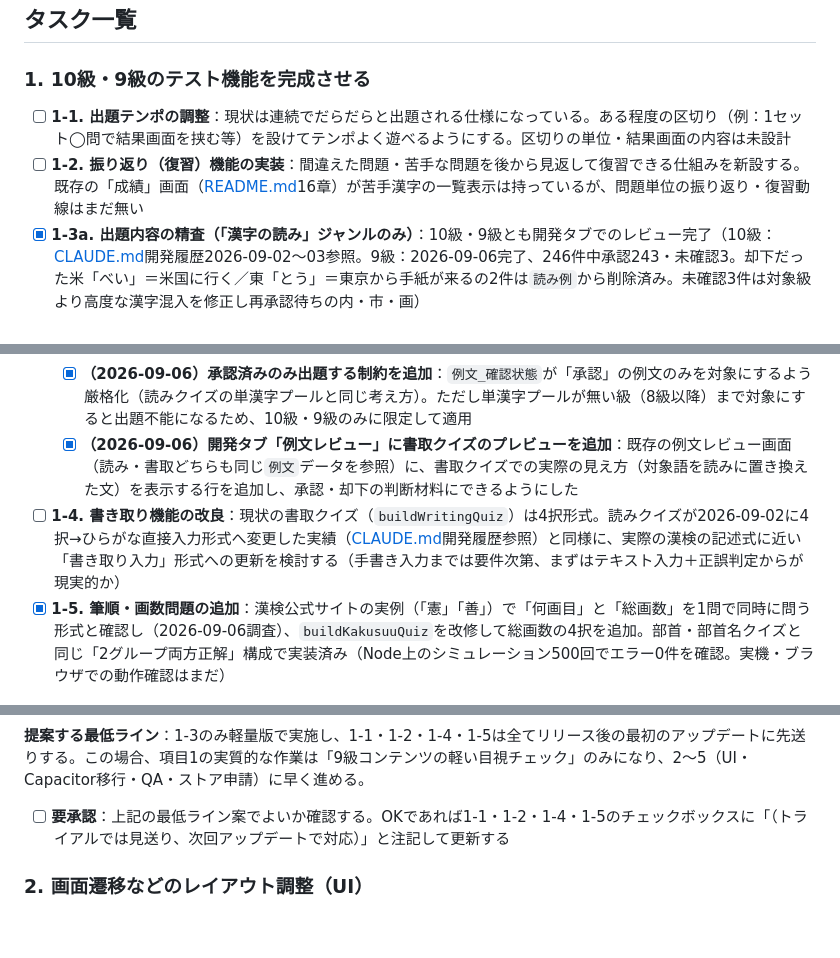
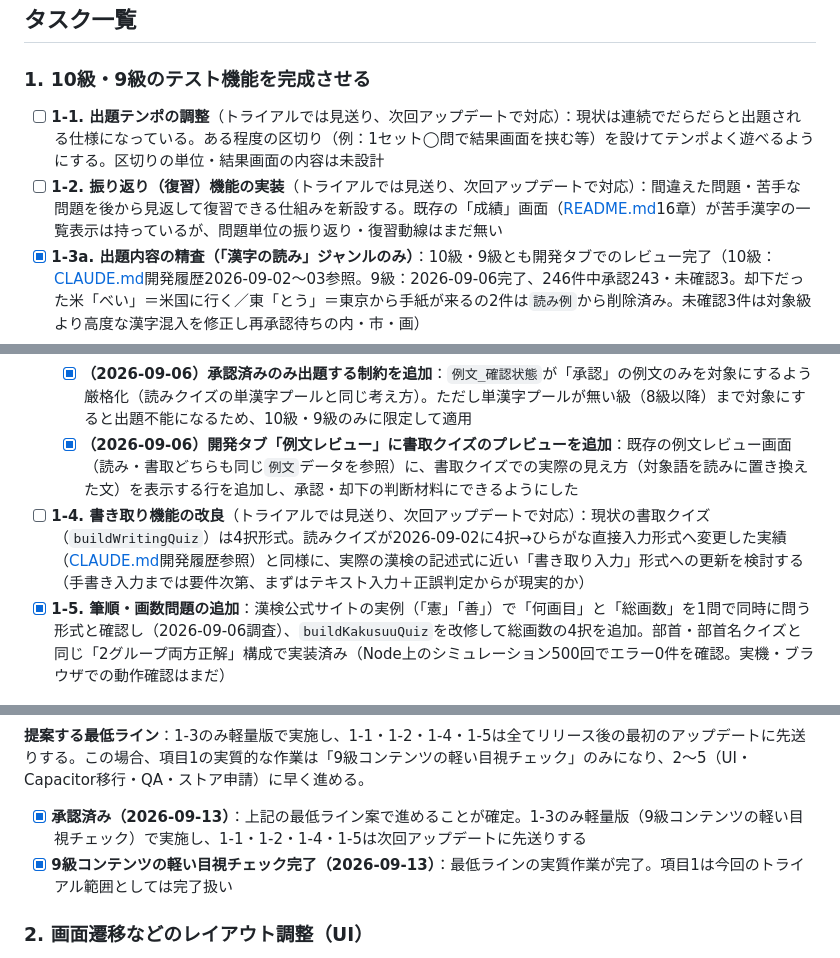
Before and after one commit to palmelo2nd/app, a Markdown page: kanzi/05_リリース_ストア申請/初回トライアルリリース_タスクリスト.md, 3 parts joined by grey strips. Drawn GitHub-style; blank space fills up the shorter version.

```diff
--- a/kanzi/05_リリース_ストア申請/初回トライアルリリース_タスクリスト.md
+++ b/kanzi/05_リリース_ストア申請/初回トライアルリリース_タスクリスト.md
@@ -10,14 +10,14 @@
 
 ### 1. 10級・9級のテスト機能を完成させる
 
-- [ ] **1-1. 出題テンポの調整**：現状は連続でだらだらと出題される仕様になっている。ある程度の区切り（例：1セット◯問で結果画面を挟む等）を設けてテンポよく遊べるようにする。区切りの単位・結果画面の内容は未設計
-- [ ] **1-2. 振り返り（復習）機能の実装**：間違えた問題・苦手な問題を後から見返して復習できる仕組みを新設する。既存の「成績」画面（[README.md](../README.md)16章）が苦手漢字の一覧表示は持っているが、問題単位の振り返り・復習動線はまだ無い
+- [ ] **1-1. 出題テンポの調整**（トライアルでは見送り、次回アップデートで対応）：現状は連続でだらだらと出題される仕様になっている。ある程度の区切り（例：1セット◯問で結果画面を挟む等）を設けてテンポよく遊べるようにする。区切りの単位・結果画面の内容は未設計
+- [ ] **1-2. 振り返り（復習）機能の実装**（トライアルでは見送り、次回アップデートで対応）：間違えた問題・苦手な問題を後から見返して復習できる仕組みを新設する。既存の「成績」画面（[README.md](../README.md)16章）が苦手漢字の一覧表示は持っているが、問題単位の振り返り・復習動線はまだ無い
 - [x] **1-3a. 出題内容の精査（「漢字の読み」ジャンルのみ）**：10級・9級とも開発タブでのレビュー完了（10級：[CLAUDE.md](../CLAUDE.md)開発履歴2026-09-02〜03参照。9級：2026-09-06完了、246件中承認243・未確認3。却下だった米「べい」＝米国に行く／東「とう」＝東京から手紙が来るの2件は`読み例`から削除済み。未確認3件は対象級より高度な漢字混入を修正し再承認待ちの内・市・画）
 - [x] **1-3b. 出題内容の精査（「漢字の書取」）**：2026-09-07、**現在承認済みの範囲のみで実装する方針に決定**（未確認分の追加レビューは今回のトライアルでは行わない）。**「筆順・画数」も2026-09-06、個別レビュー不要と決定**（データソースの信頼性を理由に承認フィルタを設けない方針）。詳細は[../ToDo_リリース検証.md](../ToDo_リリース検証.md)B参照
   - [x] **（2026-09-06）書取クイズの母集団の切り分けラインを修正**：`buildWritingQuiz`が読みクイズの逆でありながら「使用漢字を1つでも含む」という緩い条件のままだったため、対象級ちょうどの字ともう一方が上位級、という組み合わせの熟語が出題されていた。読みクイズと同じ「単漢字プール（`読み例`）＋熟語プール（使用漢字が全て対象級以下に累積制限）」の二本立てに揃え、シミュレーションで上位級混入0件を確認
   - [x] **（2026-09-06）承認済みのみ出題する制約を追加**：`例文_確認状態`が「承認」の例文のみを対象にするよう厳格化（読みクイズの単漢字プールと同じ考え方）。ただし単漢字プールが無い級（8級以降）まで対象にすると出題不能になるため、10級・9級のみに限定して適用
   - [x] **（2026-09-06）開発タブ「例文レビュー」に書取クイズのプレビューを追加**：既存の例文レビュー画面（読み・書取どちらも同じ`例文`データを参照）に、書取クイズでの実際の見え方（対象語を読みに置き換えた文）を表示する行を追加し、承認・却下の判断材料にできるようにした
-- [ ] **1-4. 書き取り機能の改良**：現状の書取クイズ（`buildWritingQuiz`）は4択形式。読みクイズが2026-09-02に4択→ひらがな直接入力形式へ変更した実績（[CLAUDE.md](../CLAUDE.md)開発履歴参照）と同様に、実際の漢検の記述式に近い「書き取り入力」形式への更新を検討する（手書き入力までは要件次第、まずはテキスト入力＋正誤判定からが現実的か）
+- [ ] **1-4. 書き取り機能の改良**（トライアルでは見送り、次回アップデートで対応）：現状の書取クイズ（`buildWritingQuiz`）は4択形式。読みクイズが2026-09-02に4択→ひらがな直接入力形式へ変更した実績（[CLAUDE.md](../CLAUDE.md)開発履歴参照）と同様に、実際の漢検の記述式に近い「書き取り入力」形式への更新を検討する（手書き入力までは要件次第、まずはテキスト入力＋正誤判定からが現実的か）
 - [x] **1-5. 筆順・画数問題の追加**：漢検公式サイトの実例（「憲」「善」）で「何画目」と「総画数」を1問で同時に問う形式と確認し（2026-09-06調査）、`buildKakusuuQuiz`を改修して総画数の4択を追加。部首・部首名クイズと同じ「2グループ両方正解」構成で実装済み（Node上のシミュレーション500回でエラー0件を確認。実機・ブラウザでの動作確認はまだ）
 
 #### 今回のトライアル向け最低ライン（2026-09-06、アシスタント提案・要承認）
@@ -34,7 +34,8 @@
 
 **提案する最低ライン**：1-3のみ軽量版で実施し、1-1・1-2・1-4・1-5は全てリリース後の最初のアップデートに先送りする。この場合、項目1の実質的な作業は「9級コンテンツの軽い目視チェック」のみになり、2〜5（UI・Capacitor移行・QA・ストア申請）に早く進める。
 
-- [ ] **要承認**：上記の最低ライン案でよいか確認する。OKであれば1-1・1-2・1-4・1-5のチェックボックスに「（トライアルでは見送り、次回アップデートで対応）」と注記して更新する
+- [x] **承認済み（2026-09-13）**：上記の最低ライン案で進めることが確定。1-3のみ軽量版（9級コンテンツの軽い目視チェック）で実施し、1-1・1-2・1-4・1-5は次回アップデートに先送りする
+- [x] **9級コンテンツの軽い目視チェック完了（2026-09-13）**：最低ラインの実質作業が完了。項目1は今回のトライアル範囲としては完了扱い
 
 ### 2. 画面遷移などのレイアウト調整（UI）
 
```
Also changed, not shown: other parts of kanzi/05_リリース_ストア申請/初回トライアルリリース_タスクリスト.md (+2 -2 lines), kanzi/01_技術調査/外部データソース調査.md (+1 -1 lines).
